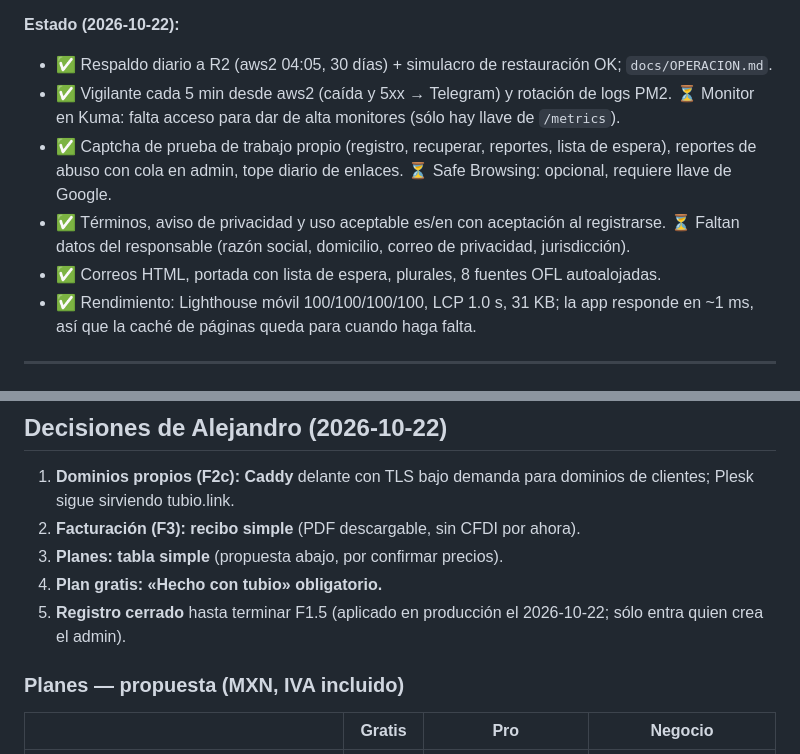
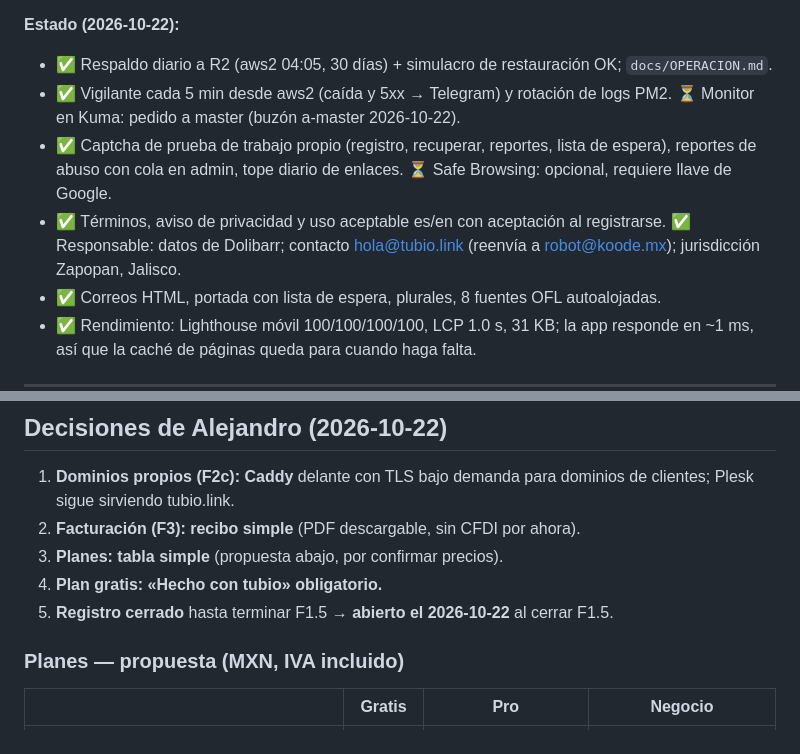
Before and after one commit to xmedook/tubio, a Markdown page: docs/ROADMAP.md, 2 parts joined by grey strips. GitHub-like rendering.

Commit message:
docs: F1.5 cerrada, registro abierto
Co-Authored-By: Claude Opus 5.5 <noreply@anthropic.com>
Claude-Session: https://claude.ai/code/session_01QzN5FUJfG6JBa7tGTd1HB9

```diff
--- a/docs/ROADMAP.md
+++ b/docs/ROADMAP.md
@@ -24,9 +24,9 @@ Lo que hace falta para que la gente pueda usar tubio sin riesgo, sin funciones n
 
 **Estado (2026-10-22):**
 - ✅ Respaldo diario a R2 (aws2 04:05, 30 días) + simulacro de restauración OK; `docs/OPERACION.md`.
-- ✅ Vigilante cada 5 min desde aws2 (caída y 5xx → Telegram) y rotación de logs PM2. ⏳ Monitor en Kuma: falta acceso para dar de alta monitores (sólo hay llave de `/metrics`).
+- ✅ Vigilante cada 5 min desde aws2 (caída y 5xx → Telegram) y rotación de logs PM2. ⏳ Monitor en Kuma: pedido a master (buzón a-master 2026-10-22).
 - ✅ Captcha de prueba de trabajo propio (registro, recuperar, reportes, lista de espera), reportes de abuso con cola en admin, tope diario de enlaces. ⏳ Safe Browsing: opcional, requiere llave de Google.
-- ✅ Términos, aviso de privacidad y uso aceptable es/en con aceptación al registrarse. ⏳ Faltan datos del responsable (razón social, domicilio, correo de privacidad, jurisdicción).
+- ✅ Términos, aviso de privacidad y uso aceptable es/en con aceptación al registrarse. ✅ Responsable: datos de Dolibarr; contacto hola@tubio.link (reenvía a robot@koode.mx); jurisdicción Zapopan, Jalisco.
 - ✅ Correos HTML, portada con lista de espera, plurales, 8 fuentes OFL autoalojadas.
 - ✅ Rendimiento: Lighthouse móvil 100/100/100/100, LCP 1.0 s, 31 KB; la app responde en ~1 ms, así que la caché de páginas queda para cuando haga falta.
 
@@ -104,7 +104,7 @@ Se divide en tres entregas que se pueden publicar por separado.
 2. **Facturación (F3): recibo simple** (PDF descargable, sin CFDI por ahora).
 3. **Planes: tabla simple** (propuesta abajo, por confirmar precios).
 4. **Plan gratis: «Hecho con tubio» obligatorio.**
-5. **Registro cerrado** hasta terminar F1.5 (aplicado en producción el 2026-10-22; sólo entra quien crea el admin).
+5. **Registro cerrado** hasta terminar F1.5 → **abierto el 2026-10-22** al cerrar F1.5.
 
 ### Planes — propuesta (MXN, IVA incluido)
 
```
